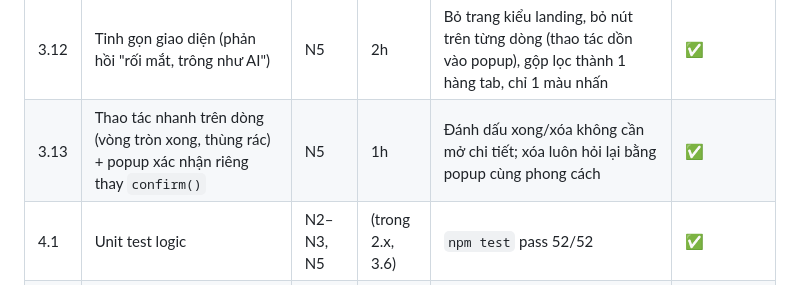
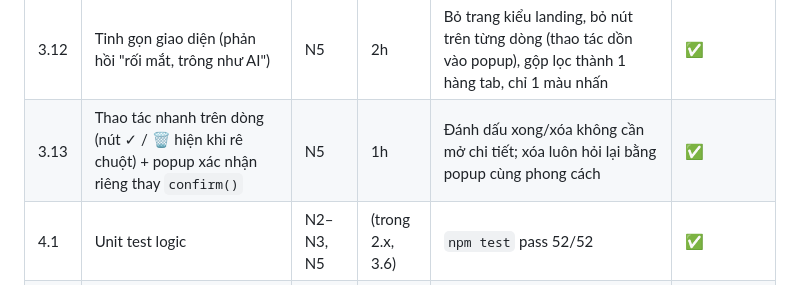
Before and after one commit to trucquynh0709/kits, a Markdown page: docs/PLAN.md, the part around the change. Rendered like a GitHub page.

```diff
--- a/docs/PLAN.md
+++ b/docs/PLAN.md
@@ -33,7 +33,7 @@ Một website đặt lịch hẹn cá nhân, chạy end-to-end, **không cho t
 | 3.10 | Danh sách nhiều ngày: nhãn ngày tương đối + số lịch, lịch sử mới nhất trước, bấm tiêu đề ngày để chọn ngày | N5 | 1h | Lọc "đã xong" trên 3 ngày khác nhau hiện đúng thứ tự mới → cũ; có unit test | ✅ |
 | 3.11 | Popup chi tiết lịch hẹn | N5 | 1h | Bấm vào lịch → thấy đủ ngày/giờ/thời lượng/ghi chú/trạng thái; đổi trạng thái ngay trong popup, lỗi khôi phục hiện trong popup | ✅ |
 | 3.12 | Tinh gọn giao diện (phản hồi "rối mắt, trông như AI") | N5 | 2h | Bỏ trang kiểu landing, bỏ nút trên từng dòng (thao tác dồn vào popup), gộp lọc thành 1 hàng tab, chỉ 1 màu nhấn | ✅ |
-| 3.13 | Thao tác nhanh trên dòng (vòng tròn xong, thùng rác) + popup xác nhận riêng thay `confirm()` | N5 | 1h | Đánh dấu xong/xóa không cần mở chi tiết; xóa luôn hỏi lại bằng popup cùng phong cách | ✅ |
+| 3.13 | Thao tác nhanh trên dòng (nút ✓ / 🗑 hiện khi rê chuột) + popup xác nhận riêng thay `confirm()` | N5 | 1h | Đánh dấu xong/xóa không cần mở chi tiết; xóa luôn hỏi lại bằng popup cùng phong cách | ✅ |
 | 4.1 | Unit test logic | N2–N3, N5 | (trong 2.x, 3.6) | `npm test` pass 52/52 | ✅ |
 | 4.2 | E2E smoke test trên trình duyệt | N5 | 1.5h | `node scripts/e2e-smoke.js` pass 37/37, tự chụp ảnh màn hình | ✅ |
 | 4.3 | Test thủ công theo TEST_CASES.md | N5 | 1h | Mọi case có kết quả Pass/Fail | ✅ |
```
Also changed, not shown: README.md (+1 -1 lines), docs/TEST_CASES.md (+1 -1 lines), docs/screenshots/03-list.png, docs/screenshots/04-mobile.png, docs/screenshots/06-chip-filter.png, docs/screenshots/08-detail.png, docs/screenshots/09-confirm-delete.png, 3 other files.
